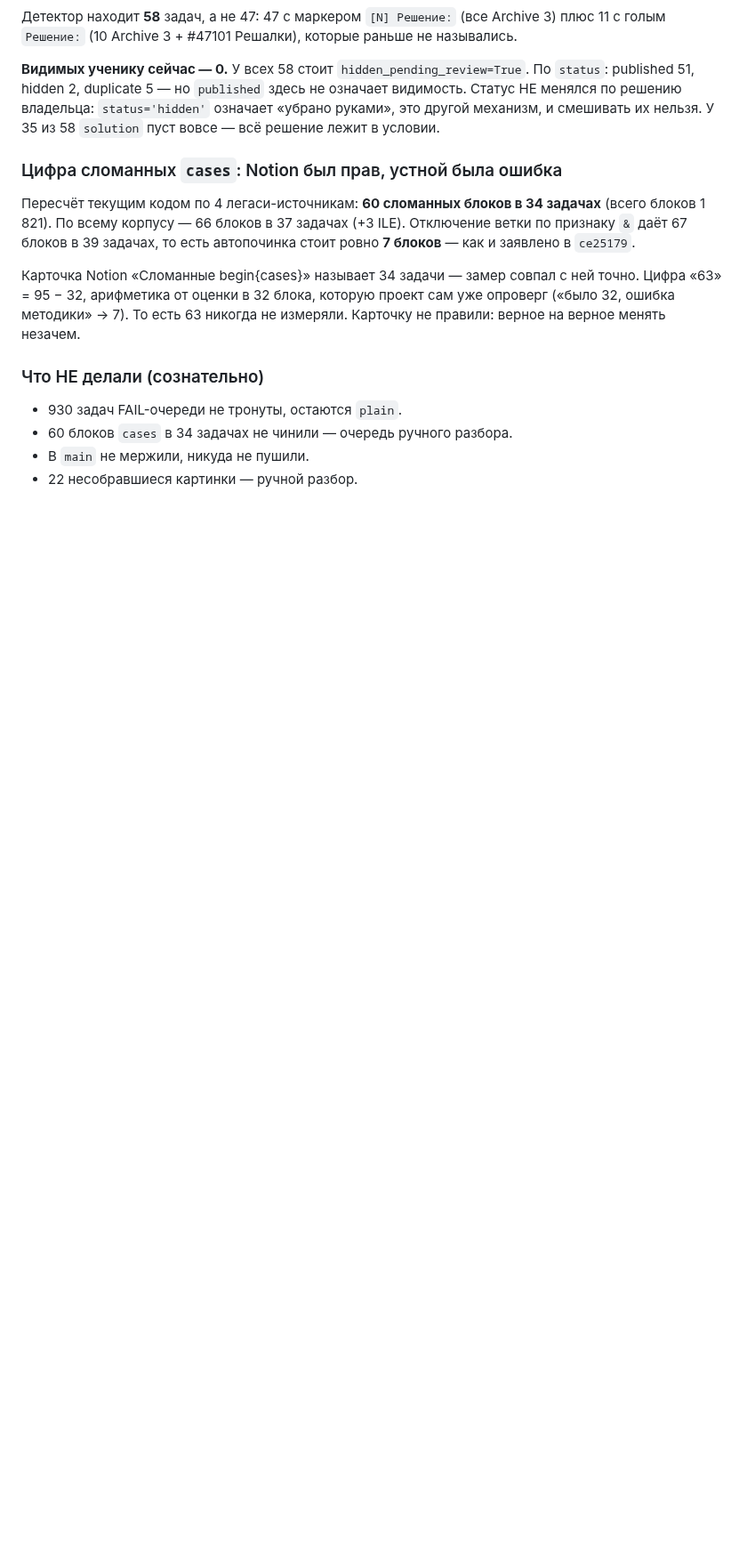
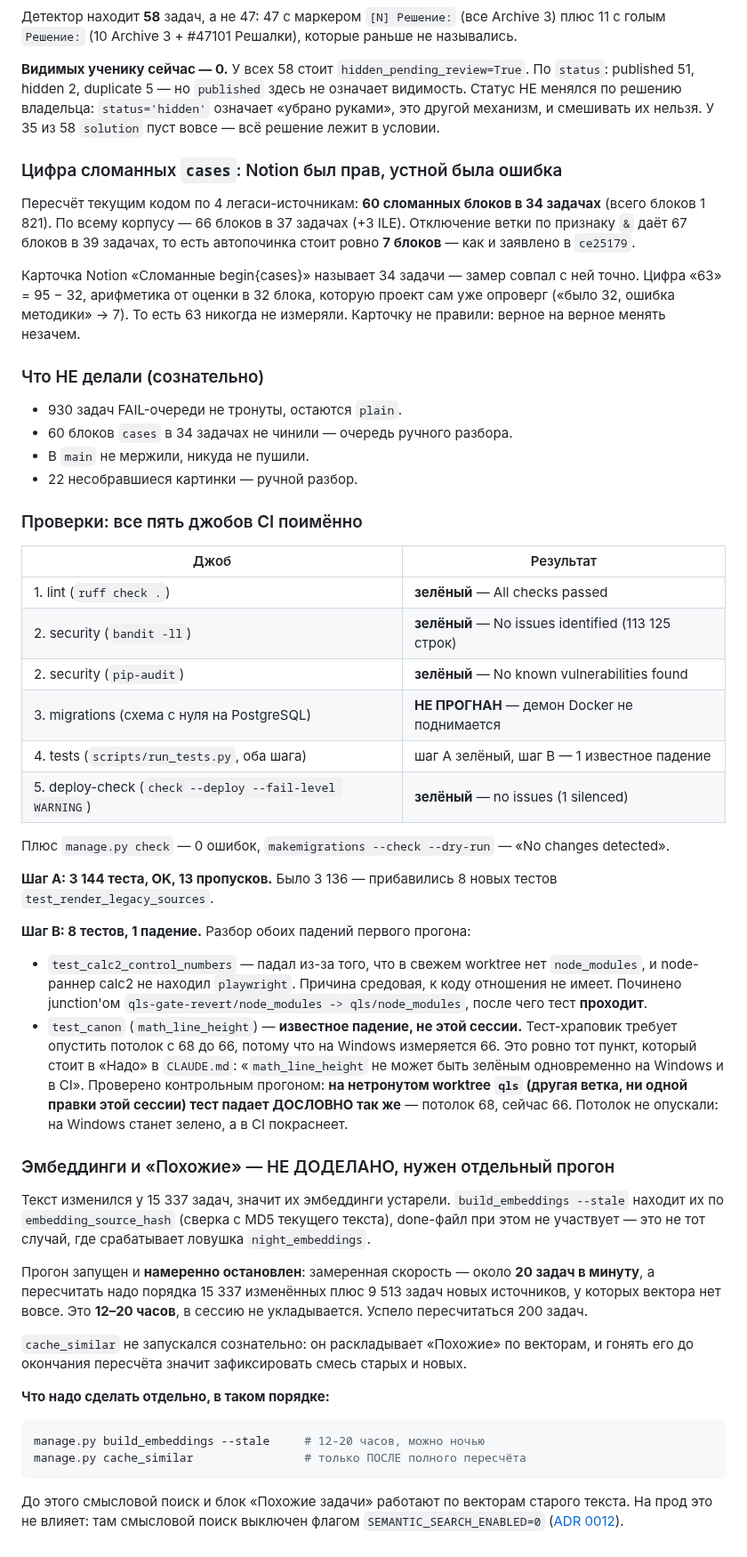
Before and after one commit to malinovskiy-makar/qls, a Markdown page: reports/corpus_converter_scaleup/report.md, the part around the change. Shown at 89% size. Drawn GitHub-style; blank space fills up the shorter version.

````diff
--- a/reports/corpus_converter_scaleup/report.md
+++ b/reports/corpus_converter_scaleup/report.md
@@ -1443,3 +1443,62 @@ Archive 3) плюс 11 с голым `Решение:` (10 Archive 3 + #47101 Р
 * 60 блоков `cases` в 34 задачах не чинили — очередь ручного разбора.
 * В `main` не мержили, никуда не пушили.
 * 22 несобравшиеся картинки — ручной разбор.
+
+### Проверки: все пять джобов CI поимённо
+
+| Джоб | Результат |
+|---|---|
+| 1. lint (`ruff check .`) | **зелёный** — All checks passed |
+| 2. security (`bandit -ll`) | **зелёный** — No issues identified (113 125 строк) |
+| 2. security (`pip-audit`) | **зелёный** — No known vulnerabilities found |
+| 3. migrations (схема с нуля на PostgreSQL) | **НЕ ПРОГНАН** — демон Docker не поднимается |
+| 4. tests (`scripts/run_tests.py`, оба шага) | шаг A зелёный, шаг B — 1 известное падение |
+| 5. deploy-check (`check --deploy --fail-level WARNING`) | **зелёный** — no issues (1 silenced) |
+
+Плюс `manage.py check` — 0 ошибок, `makemigrations --check --dry-run` — «No changes detected».
+
+**Шаг A: 3 144 теста, OK, 13 пропусков.** Было 3 136 — прибавились 8 новых
+тестов `test_render_legacy_sources`.
+
+**Шаг B: 8 тестов, 1 падение.** Разбор обоих падений первого прогона:
+
+* `test_calc2_control_numbers` — падал из-за того, что в свежем worktree нет
+  `node_modules`, и node-раннер calc2 не находил `playwright`. Причина
+  средовая, к коду отношения не имеет. Починено junction'ом
+  `qls-gate-revert/node_modules -> qls/node_modules`, после чего тест
+  **проходит**.
+* `test_canon` (`math_line_height`) — **известное падение, не этой сессии.**
+  Тест-храповик требует опустить потолок с 68 до 66, потому что на Windows
+  измеряется 66. Это ровно тот пункт, который стоит в «Надо» в `CLAUDE.md`:
+  «`math_line_height` не может быть зелёным одновременно на Windows и в CI».
+  Проверено контрольным прогоном: **на нетронутом worktree `qls` (другая
+  ветка, ни одной правки этой сессии) тест падает ДОСЛОВНО так же** —
+  потолок 68, сейчас 66. Потолок не опускали: на Windows станет зелено, а в
+  CI покраснеет.
+
+### Эмбеддинги и «Похожие» — НЕ ДОДЕЛАНО, нужен отдельный прогон
+
+Текст изменился у 15 337 задач, значит их эмбеддинги устарели.
+`build_embeddings --stale` находит их по `embedding_source_hash` (сверка с
+MD5 текущего текста), done-файл при этом не участвует — это не тот случай,
+где срабатывает ловушка `night_embeddings`.
+
+Прогон запущен и **намеренно остановлен**: замеренная скорость — около
+**20 задач в минуту**, а пересчитать надо порядка 15 337 изменённых плюс
+9 513 задач новых источников, у которых вектора нет вовсе. Это **12–20
+часов**, в сессию не укладывается. Успело пересчитаться 200 задач.
+
+`cache_similar` не запускался сознательно: он раскладывает «Похожие» по
+векторам, и гонять его до окончания пересчёта значит зафиксировать смесь
+старых и новых.
+
+**Что надо сделать отдельно, в таком порядке:**
+
+```bash
+manage.py build_embeddings --stale     # 12-20 часов, можно ночью
+manage.py cache_similar                # только ПОСЛЕ полного пересчёта
+```
+
+До этого смысловой поиск и блок «Похожие задачи» работают по векторам
+старого текста. На прод это не влияет: там смысловой поиск выключен флагом
+`SEMANTIC_SEARCH_ENABLED=0` ([ADR 0012](../../docs/adr/0012-semantic-search-flag-off-in-prod.md)).
````
Also changed, not shown: docs/adr/0034-legacy-stores-converted-text.md (added, +114 -0 lines).
